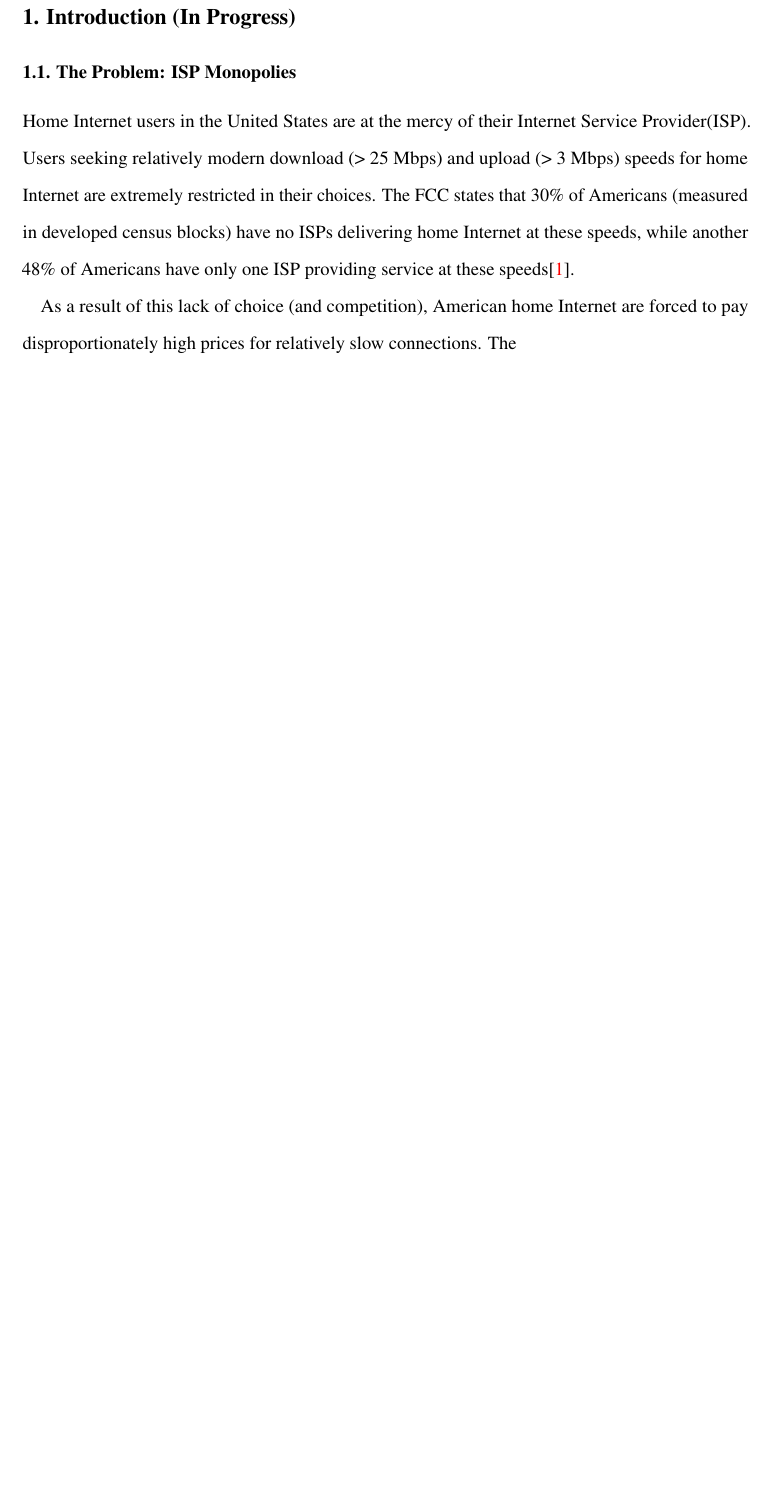
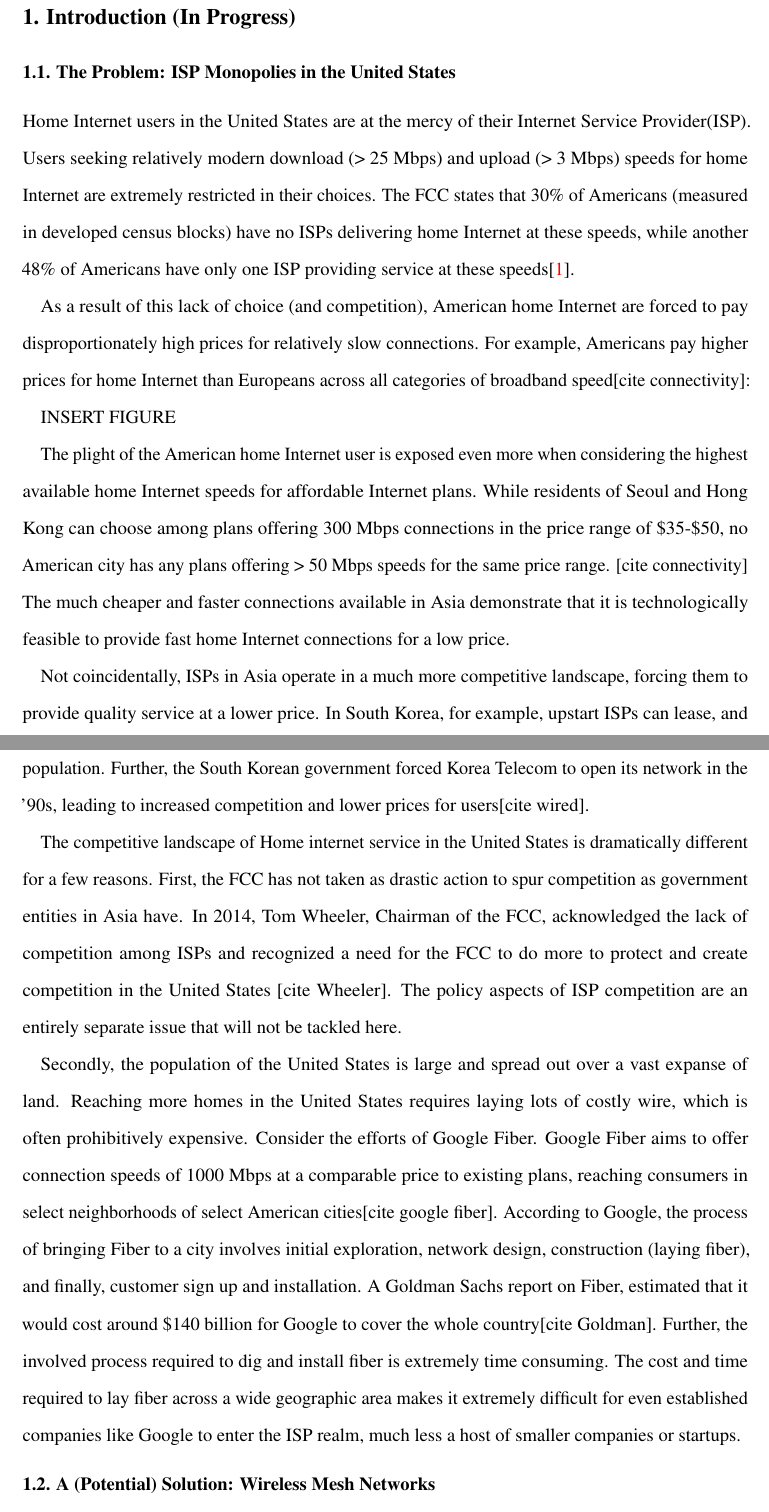
Before and after one commit to pranavbadami/urban-measurement, a LaTeX thesis (thesis/thesis.tex): part of page 1 of 6 before the commit and two parts of pages 1 and 2 of 8 after it, the two joined at a grey line, cut so that both start at the same text, the shorter picture padded with empty space. Compiled offline with pdfLaTeX.

Commit message:
began mesh network part of thesis

```diff
--- a/thesis/thesis.tex
+++ b/thesis/thesis.tex
@@ -26,10 +26,24 @@ ABSTRACT PLACEHOLDER
 \end{abstract}
 
 \section{Introduction (In Progress)}
-\subsection{The Problem: ISP Monopolies}
+\subsection{The Problem: ISP Monopolies in the United States}
 Home Internet users in the United States are at the mercy of their Internet Service Provider(ISP). Users seeking relatively modern download (> 25 Mbps) and upload (> 3 Mbps) speeds for home Internet are extremely restricted in their choices. The FCC states that 30\% of Americans (measured in developed census blocks) have no ISPs delivering home Internet at these speeds, while another 48\% of Americans have only one ISP providing service at these speeds\cite{fcc15}.
 
-As a result of this lack of choice (and competition), American home Internet are forced to pay disproportionately high prices for relatively slow connections. The
+As a result of this lack of choice (and competition), American home Internet are forced to pay disproportionately high prices for relatively slow connections. For example, Americans pay higher prices for home Internet than Europeans across all categories of broadband speed[cite connectivity]:
+
+INSERT FIGURE
+
+The plight of the American home Internet user is exposed even more when considering the highest available home Internet speeds for affordable Internet plans. While residents of Seoul and Hong Kong can choose among plans offering 300 Mbps connections in the price range of \$35-\$50, no American city has any plans offering > 50 Mbps speeds for the same price range. [cite connectivity] The much cheaper and faster connections available in Asia demonstrate that it is technologically feasible to provide fast home Internet connections for a low price.
+
+Not coincidentally, ISPs in Asia operate in a much more competitive landscape, forcing them to provide quality service at a lower price. In South Korea, for example, upstart ISPs can lease, and sell, unused bandwidth from a public utility that reaches the vast majority of the clustered, urban population. Further, the South Korean government forced Korea Telecom to open its network in the '90s, leading to increased competition and lower prices for users[cite wired].
+
+The competitive landscape of Home internet service in the United States is dramatically different for a few reasons. First, the FCC has not taken as drastic action to spur competition as government entities in Asia have. In 2014, Tom Wheeler, Chairman of the FCC, acknowledged the lack of competition among ISPs and recognized a need for the FCC to do more to protect and create competition in the United States [cite Wheeler]. The policy aspects of ISP competition are an entirely separate issue that will not be tackled here.
+
+Secondly, the population of the United States is large and spread out over a vast expanse of land. Reaching more homes in the United States requires laying lots of costly wire, which is often prohibitively expensive. Consider the efforts of Google Fiber. Google Fiber aims to offer connection speeds of 1000 Mbps at a comparable price to existing plans, reaching consumers in select neighborhoods of select American cities[cite google fiber]. According to Google, the process of bringing Fiber to a city involves initial exploration, network design, construction (laying fiber), and finally, customer sign up and installation. A Goldman Sachs report on Fiber, estimated that it would cost around \$140 billion for Google to cover the whole country[cite Goldman]. Further, the involved process required to dig and install fiber is extremely time consuming. The cost and time required to lay fiber across a wide geographic area makes it extremely difficult for even established companies like Google to enter the ISP realm, much less a host of smaller companies or startups.
+\subsection{A (Potential) Solution: Wireless Mesh Networks}
+With the cost of establishing novel, last-mile wired networks being so high, there has been a lot of work on establishing wireless networks. One such notable project is Roofnet, a wireless mesh featuring over 40 nodes spread out over the urban area of Cambridge, Massachusetts. Roofnet nodes consist of a small PC, an 802.11b card, and an 8 dBi omni-directional antenna. These nodes are primarily installed on three to four story tall buildings, with packets hopping wireless nodes until they reach a wireless node which is also connected to a gateway to the rest of the wired Internet[cite roofnet].
+
+\subsection{Challenges with Wireless: Propagation and Measurement}
 
 \section{Outline}
 
```
Also changed, not shown: thesis/figures/2014_US_EU_comparison_median.width-800.png (added), thesis/related_work/Roofnet.pdf (added), thesis/thesis.pdf, 4 other files.
